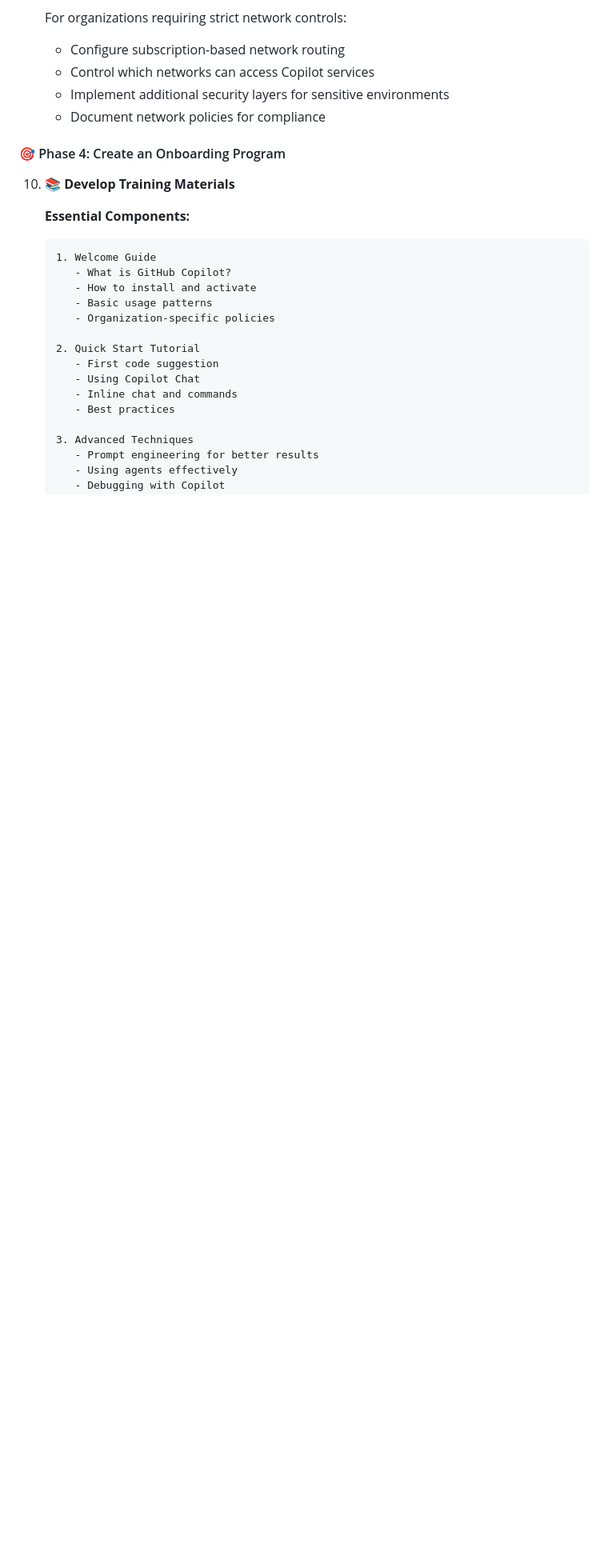
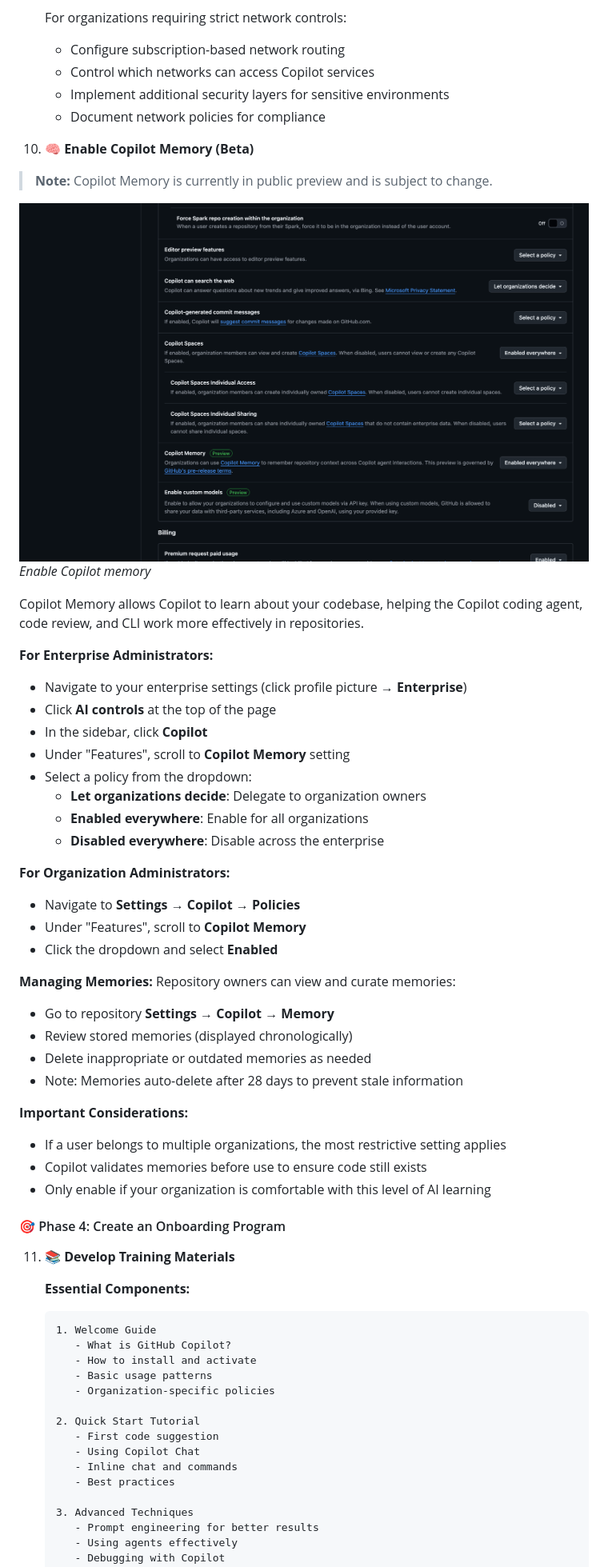
Before and after one commit to notoriousmic/github-copilot-workshop, a Markdown page: workshop/github-copilot-admin/workshop.md, the part around the change printed below. Shown: that part at 80% size. Rendered like a GitHub page; pictures changed too: images/admin/copilot-memory.png (added); blank space fills up the shorter version.

Commit message:
github memory

````diff
--- a/workshop/github-copilot-admin/workshop.md
+++ b/workshop/github-copilot-admin/workshop.md
@@ -439,9 +440,45 @@ Enable and configure advanced GitHub Copilot features including the coding agent
    - Implement additional security layers for sensitive environments
    - Document network policies for compliance
 
+10. **🧠 Enable Copilot Memory (Beta)**
+
+   > **Note:** Copilot Memory is currently in public preview and is subject to change.
+
+   ![Copilot Memory](../../images/admin/copilot-memory.png)
+   *Enable Copilot memory*
+
+   Copilot Memory allows Copilot to learn about your codebase, helping the Copilot coding agent, code review, and CLI work more effectively in repositories.
+
+   **For Enterprise Administrators:**
+   - Navigate to your enterprise settings (click profile picture → **Enterprise**)
+   - Click **AI controls** at the top of the page
+   - In the sidebar, click **Copilot**
+   - Under "Features", scroll to **Copilot Memory** setting
+   - Select a policy from the dropdown:
+     - **Let organizations decide**: Delegate to organization owners
+     - **Enabled everywhere**: Enable for all organizations
+     - **Disabled everywhere**: Disable across the enterprise
+
+   **For Organization Administrators:**
+   - Navigate to **Settings** → **Copilot** → **Policies**
+   - Under "Features", scroll to **Copilot Memory**
+   - Click the dropdown and select **Enabled**
+
+   **Managing Memories:**
+   Repository owners can view and curate memories:
+   - Go to repository **Settings** → **Copilot** → **Memory**
+   - Review stored memories (displayed chronologically)
+   - Delete inappropriate or outdated memories as needed
+   - Note: Memories auto-delete after 28 days to prevent stale information
+
+   **Important Considerations:**
+   - If a user belongs to multiple organizations, the most restrictive setting applies
+   - Copilot validates memories before use to ensure code still exists
+   - Only enable if your organization is comfortable with this level of AI learning
+
 #### 🎯 Phase 4: Create an Onboarding Program
 
-10. **📚 Develop Training Materials**
+11. **📚 Develop Training Materials**
 
     **Essential Components:**
     ```markdown
````
Also changed, not shown: other parts of workshop/github-copilot-admin/workshop.md (+8 -2 lines).
